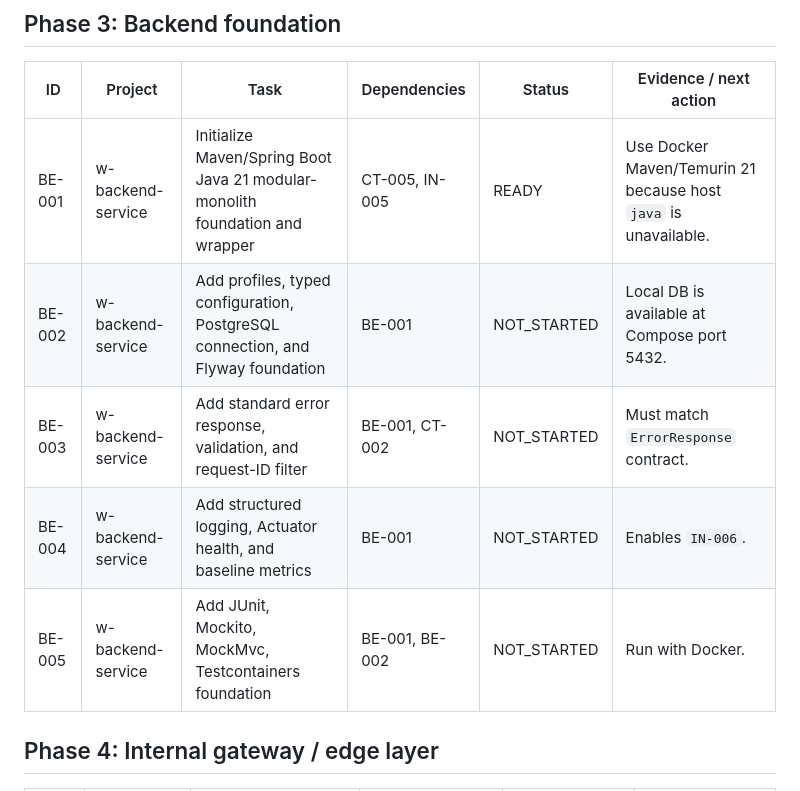
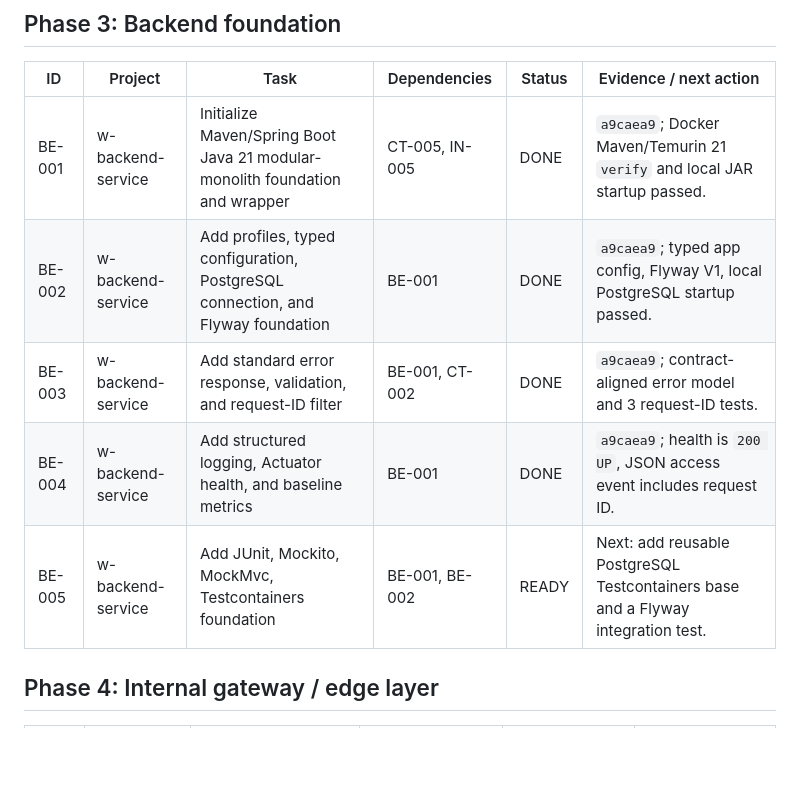
Before and after one commit to stanley-co/landing-web, a Markdown page: architecture-sdd/delivery/RALPH_TASK_BOARD.md, the part around the change. Drawn GitHub-style; blank space fills up the shorter version.

Commit message:
docs(delivery): record backend foundation completion

```diff
--- a/architecture-sdd/delivery/RALPH_TASK_BOARD.md
+++ b/architecture-sdd/delivery/RALPH_TASK_BOARD.md
@@ -40,11 +40,11 @@ Last synchronized: 2026-07-18. Status and commits are local only.
 
 | ID | Project | Task | Dependencies | Status | Evidence / next action |
 | --- | --- | --- | --- | --- | --- |
-| BE-001 | w-backend-service | Initialize Maven/Spring Boot Java 21 modular-monolith foundation and wrapper | CT-005, IN-005 | READY | Use Docker Maven/Temurin 21 because host `java` is unavailable. |
-| BE-002 | w-backend-service | Add profiles, typed configuration, PostgreSQL connection, and Flyway foundation | BE-001 | NOT_STARTED | Local DB is available at Compose port 5432. |
-| BE-003 | w-backend-service | Add standard error response, validation, and request-ID filter | BE-001, CT-002 | NOT_STARTED | Must match `ErrorResponse` contract. |
-| BE-004 | w-backend-service | Add structured logging, Actuator health, and baseline metrics | BE-001 | NOT_STARTED | Enables `IN-006`. |
-| BE-005 | w-backend-service | Add JUnit, Mockito, MockMvc, Testcontainers foundation | BE-001, BE-002 | NOT_STARTED | Run with Docker. |
+| BE-001 | w-backend-service | Initialize Maven/Spring Boot Java 21 modular-monolith foundation and wrapper | CT-005, IN-005 | DONE | `a9caea9`; Docker Maven/Temurin 21 `verify` and local JAR startup passed. |
+| BE-002 | w-backend-service | Add profiles, typed configuration, PostgreSQL connection, and Flyway foundation | BE-001 | DONE | `a9caea9`; typed app config, Flyway V1, local PostgreSQL startup passed. |
+| BE-003 | w-backend-service | Add standard error response, validation, and request-ID filter | BE-001, CT-002 | DONE | `a9caea9`; contract-aligned error model and 3 request-ID tests. |
+| BE-004 | w-backend-service | Add structured logging, Actuator health, and baseline metrics | BE-001 | DONE | `a9caea9`; health is `200 UP`, JSON access event includes request ID. |
+| BE-005 | w-backend-service | Add JUnit, Mockito, MockMvc, Testcontainers foundation | BE-001, BE-002 | READY | Next: add reusable PostgreSQL Testcontainers base and a Flyway integration test. |
 
 ## Phase 4: Internal gateway / edge layer
 
```
Also changed, not shown: architecture-sdd/delivery/RALPH_LOOP.md (+4 -4 lines).
